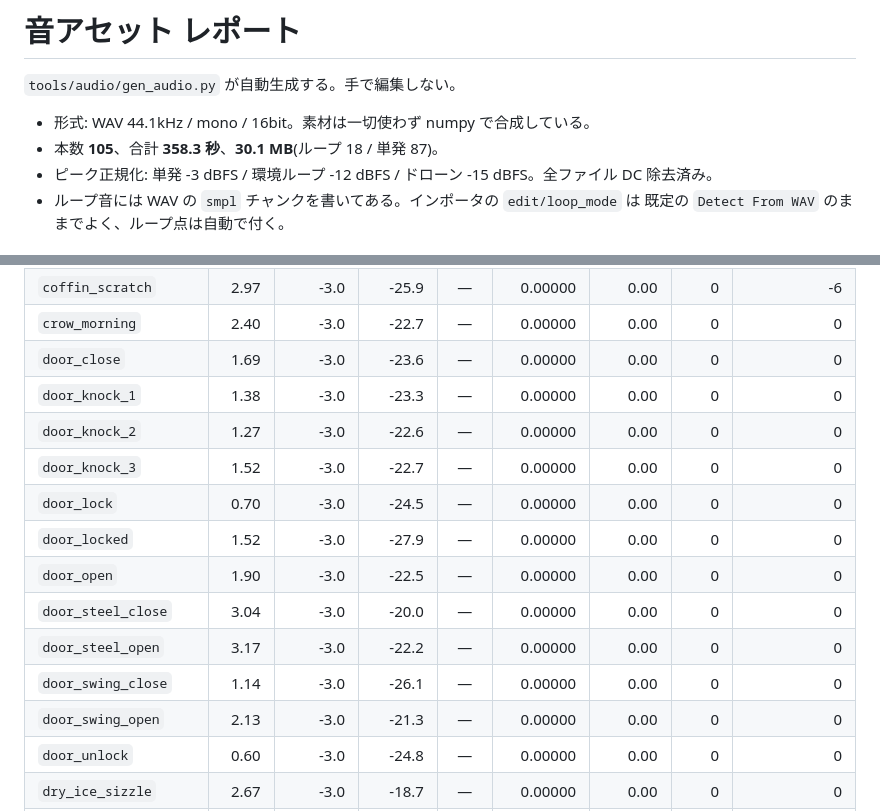
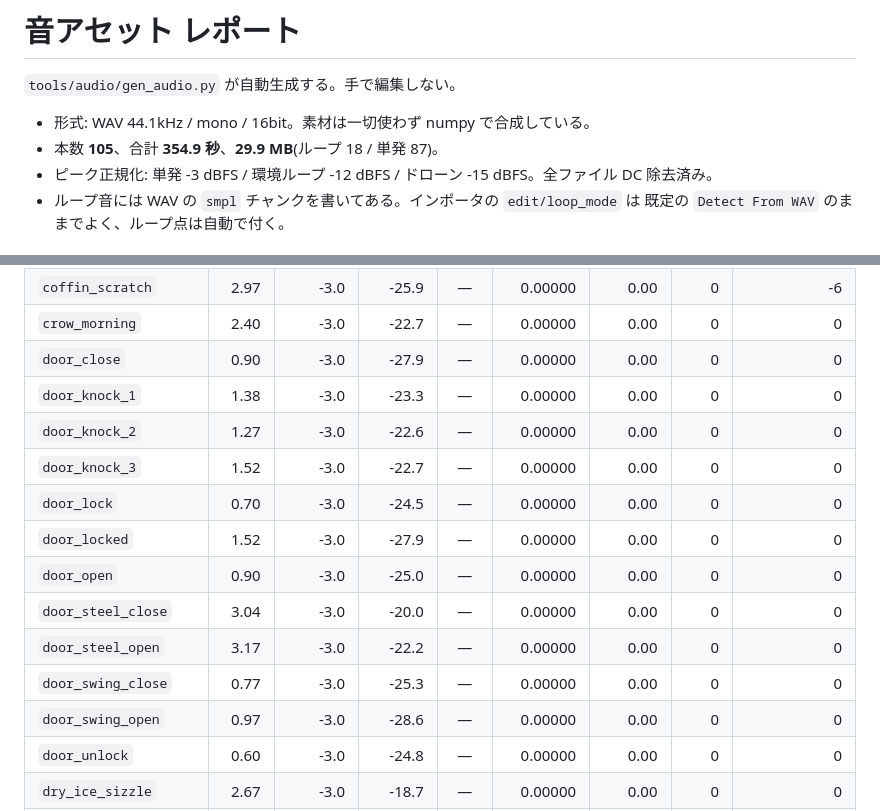
Before and after one commit to emori0301/nezunoban, a Markdown page: docs/previews/audio_report.md, 2 parts joined by grey strips. Drawn GitHub-style.

```diff
--- a/docs/previews/audio_report.md
+++ b/docs/previews/audio_report.md
@@ -3,7 +3,7 @@
 `tools/audio/gen_audio.py` が自動生成する。手で編集しない。
 
 - 形式: WAV 44.1kHz / mono / 16bit。素材は一切使わず numpy で合成している。
-- 本数 **105**、合計 **358.3 秒**、**30.1 MB**(ループ 18 / 単発 87)。
+- 本数 **105**、合計 **354.9 秒**、**29.9 MB**(ループ 18 / 単発 87)。
 - ピーク正規化: 単発 -3 dBFS / 環境ループ -12 dBFS / ドローン -15 dBFS。全ファイル DC 除去済み。
 - ループ音には WAV の `smpl` チャンクを書いてある。インポータの `edit/loop_mode` は 既定の `Detect From WAV` のままでよく、ループ点は自動で付く。
 
@@ -135,17 +135,17 @@ godot --headless --path . --script res://tools/audio/make_bus_layout.gd   # バ
 | `coffin_lid_slide` | 3.25 | -3.0 | -22.0 | — | 0.00000 | 0.00 | 0 | 0 |
 | `coffin_scratch` | 2.97 | -3.0 | -25.9 | — | 0.00000 | 0.00 | 0 | -6 |
 | `crow_morning` | 2.40 | -3.0 | -22.7 | — | 0.00000 | 0.00 | 0 | 0 |
-| `door_close` | 1.69 | -3.0 | -23.6 | — | 0.00000 | 0.00 | 0 | 0 |
+| `door_close` | 0.90 | -3.0 | -27.9 | — | 0.00000 | 0.00 | 0 | 0 |
 | `door_knock_1` | 1.38 | -3.0 | -23.3 | — | 0.00000 | 0.00 | 0 | 0 |
 | `door_knock_2` | 1.27 | -3.0 | -22.6 | — | 0.00000 | 0.00 | 0 | 0 |
 | `door_knock_3` | 1.52 | -3.0 | -22.7 | — | 0.00000 | 0.00 | 0 | 0 |
 | `door_lock` | 0.70 | -3.0 | -24.5 | — | 0.00000 | 0.00 | 0 | 0 |
 | `door_locked` | 1.52 | -3.0 | -27.9 | — | 0.00000 | 0.00 | 0 | 0 |
-| `door_open` | 1.90 | -3.0 | -22.5 | — | 0.00000 | 0.00 | 0 | 0 |
+| `door_open` | 0.90 | -3.0 | -25.0 | — | 0.00000 | 0.00 | 0 | 0 |
 | `door_steel_close` | 3.04 | -3.0 | -20.0 | — | 0.00000 | 0.00 | 0 | 0 |
 | `door_steel_open` | 3.17 | -3.0 | -22.2 | — | 0.00000 | 0.00 | 0 | 0 |
-| `door_swing_close` | 1.14 | -3.0 | -26.1 | — | 0.00000 | 0.00 | 0 | 0 |
-| `door_swing_open` | 2.13 | -3.0 | -21.3 | — | 0.00000 | 0.00 | 0 | 0 |
+| `door_swing_close` | 0.77 | -3.0 | -25.3 | — | 0.00000 | 0.00 | 0 | 0 |
+| `door_swing_open` | 0.97 | -3.0 | -28.6 | — | 0.00000 | 0.00 | 0 | 0 |
 | `door_unlock` | 0.60 | -3.0 | -24.8 | — | 0.00000 | 0.00 | 0 | 0 |
 | `dry_ice_sizzle` | 2.67 | -3.0 | -18.7 | — | 0.00000 | 0.00 | 0 | 0 |
 | `fluorescent_flicker` | 1.76 | -3.0 | -29.5 | — | 0.00000 | 0.00 | 0 | 0 |
```
Also changed, not shown: other parts of docs/previews/audio_report.md (+1 -0 lines), docs/previews/audio_door_close.png, docs/previews/audio_door_open.png, docs/previews/audio_door_swing_close.png (added), docs/previews/audio_door_swing_open.png, 6 other files.
